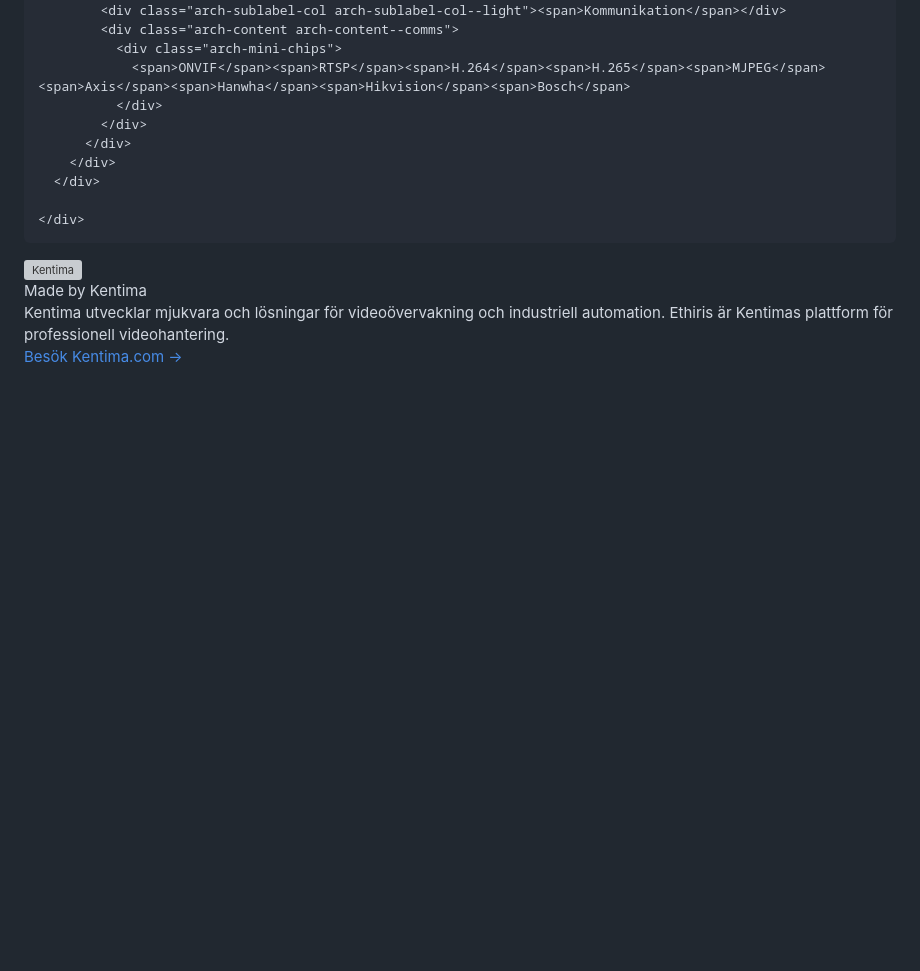
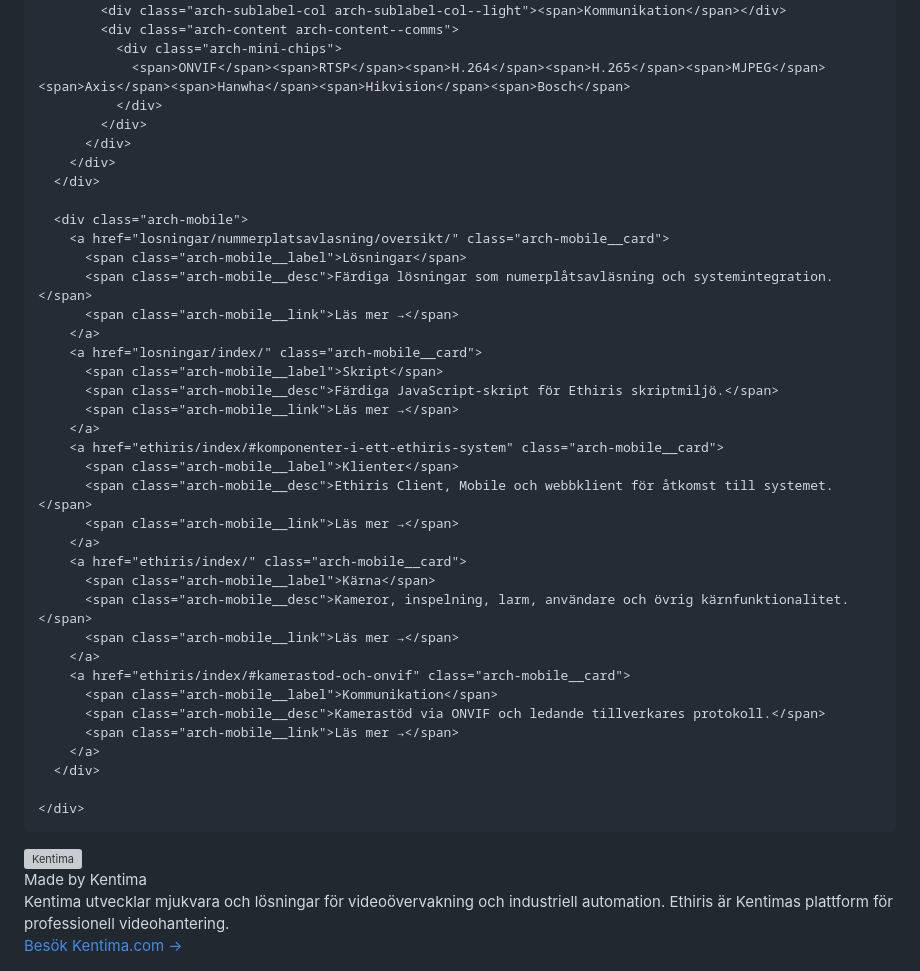
Before and after one commit to kentimaab/ETDocs, a Markdown page: docs/index.md, the part around the change. GitHub-like rendering; blank space fills up the shorter version; grey boxes are pictures that could not be loaded.

Commit message:
Add simplified mobile architecture cards to Swedish homepage

```diff
--- a/docs/index.md
+++ b/docs/index.md
@@ -170,6 +170,34 @@ hide:
         </div>
       </div>
 
+      <div class="arch-mobile">
+        <a href="losningar/nummerplatsavlasning/oversikt/" class="arch-mobile__card">
+          <span class="arch-mobile__label">Lösningar</span>
+          <span class="arch-mobile__desc">Färdiga lösningar som numerplåtsavläsning och systemintegration.</span>
+          <span class="arch-mobile__link">Läs mer →</span>
+        </a>
+        <a href="losningar/index/" class="arch-mobile__card">
+          <span class="arch-mobile__label">Skript</span>
+          <span class="arch-mobile__desc">Färdiga JavaScript-skript för Ethiris skriptmiljö.</span>
+          <span class="arch-mobile__link">Läs mer →</span>
+        </a>
+        <a href="ethiris/index/#komponenter-i-ett-ethiris-system" class="arch-mobile__card">
+          <span class="arch-mobile__label">Klienter</span>
+          <span class="arch-mobile__desc">Ethiris Client, Mobile och webbklient för åtkomst till systemet.</span>
+          <span class="arch-mobile__link">Läs mer →</span>
+        </a>
+        <a href="ethiris/index/" class="arch-mobile__card">
+          <span class="arch-mobile__label">Kärna</span>
+          <span class="arch-mobile__desc">Kameror, inspelning, larm, användare och övrig kärnfunktionalitet.</span>
+          <span class="arch-mobile__link">Läs mer →</span>
+        </a>
+        <a href="ethiris/index/#kamerastod-och-onvif" class="arch-mobile__card">
+          <span class="arch-mobile__label">Kommunikation</span>
+          <span class="arch-mobile__desc">Kamerastöd via ONVIF och ledande tillverkares protokoll.</span>
+          <span class="arch-mobile__link">Läs mer →</span>
+        </a>
+      </div>
+
     </div>
   </div>
 
```
